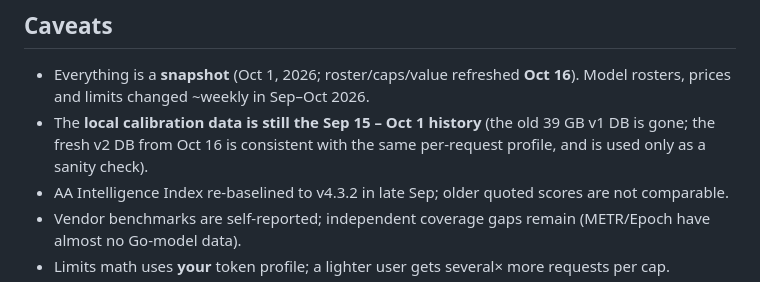
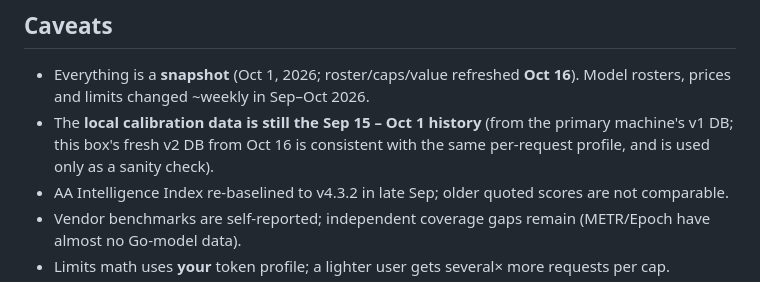
Before and after one commit to alikhan37544/AI-Tools-Benchmark-for-Opencode, a Markdown page: README.md, the part around the change. GitHub-like rendering.

Commit message:
Clarify calibration note: primary machine holds the v1 DB; this box is the v2 machine

```diff
--- a/README.md
+++ b/README.md
@@ -194,7 +194,7 @@ Escalate per task: `Kimi K3` (marathon/bug) · `Qwen3.8 Max` (visual QA) · `Mus
 ## Caveats
 
 - Everything is a **snapshot** (Oct 1, 2026; roster/caps/value refreshed **Oct 16**). Model rosters, prices and limits changed ~weekly in Sep–Oct 2026.
-- The **local calibration data is still the Sep 15 – Oct 1 history** (the old 39 GB v1 DB is gone; the fresh v2 DB from Oct 16 is consistent with the same per-request profile, and is used only as a sanity check).
+- The **local calibration data is still the Sep 15 – Oct 1 history** (from the primary machine's v1 DB; this box's fresh v2 DB from Oct 16 is consistent with the same per-request profile, and is used only as a sanity check).
 - AA Intelligence Index re-baselined to v4.3.2 in late Sep; older quoted scores are not comparable.
 - Vendor benchmarks are self-reported; independent coverage gaps remain (METR/Epoch have almost no Go-model data).
 - Limits math uses **your** token profile; a lighter user gets several× more requests per cap.
```
Also changed, not shown: RESEARCH-GUIDE.md (+1 -1 lines), analysis/04-limits-and-burn-rate.md (+2 -2 lines).
